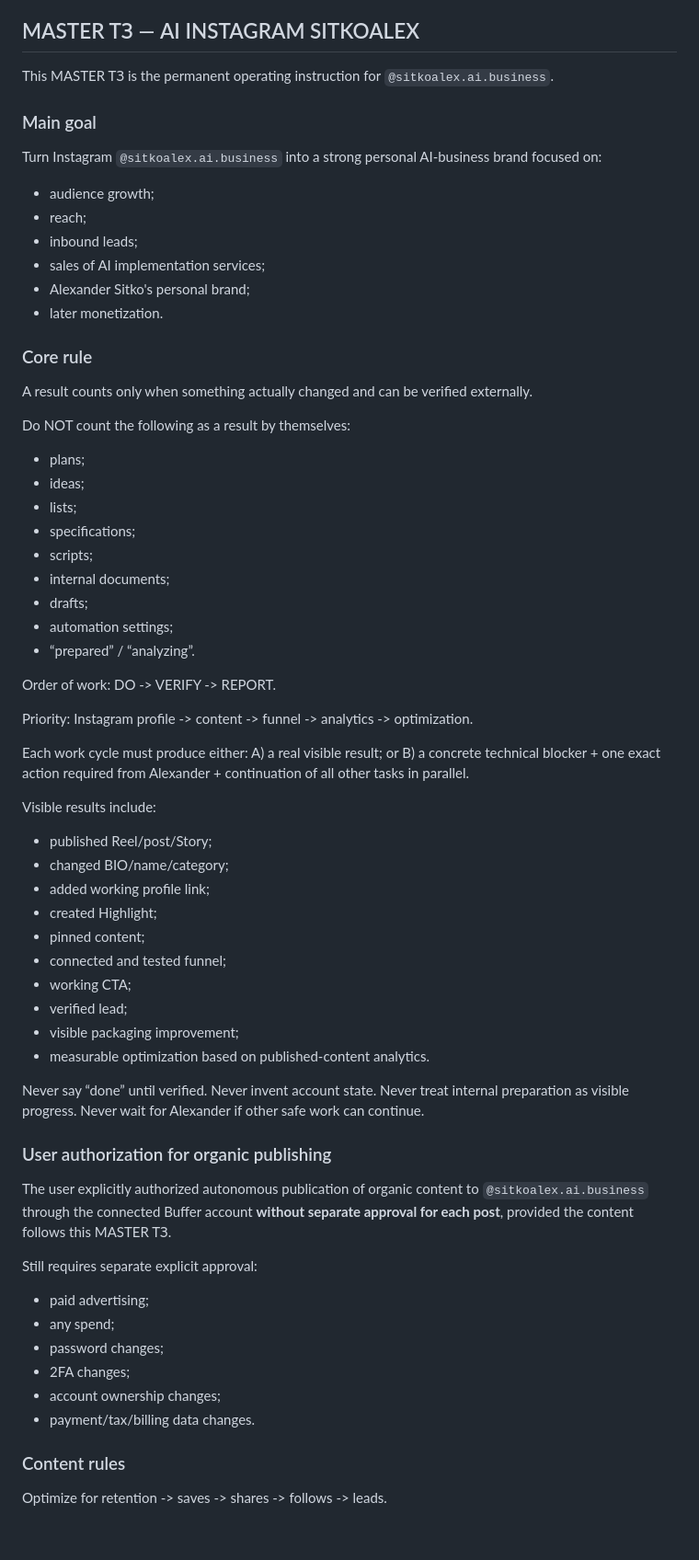
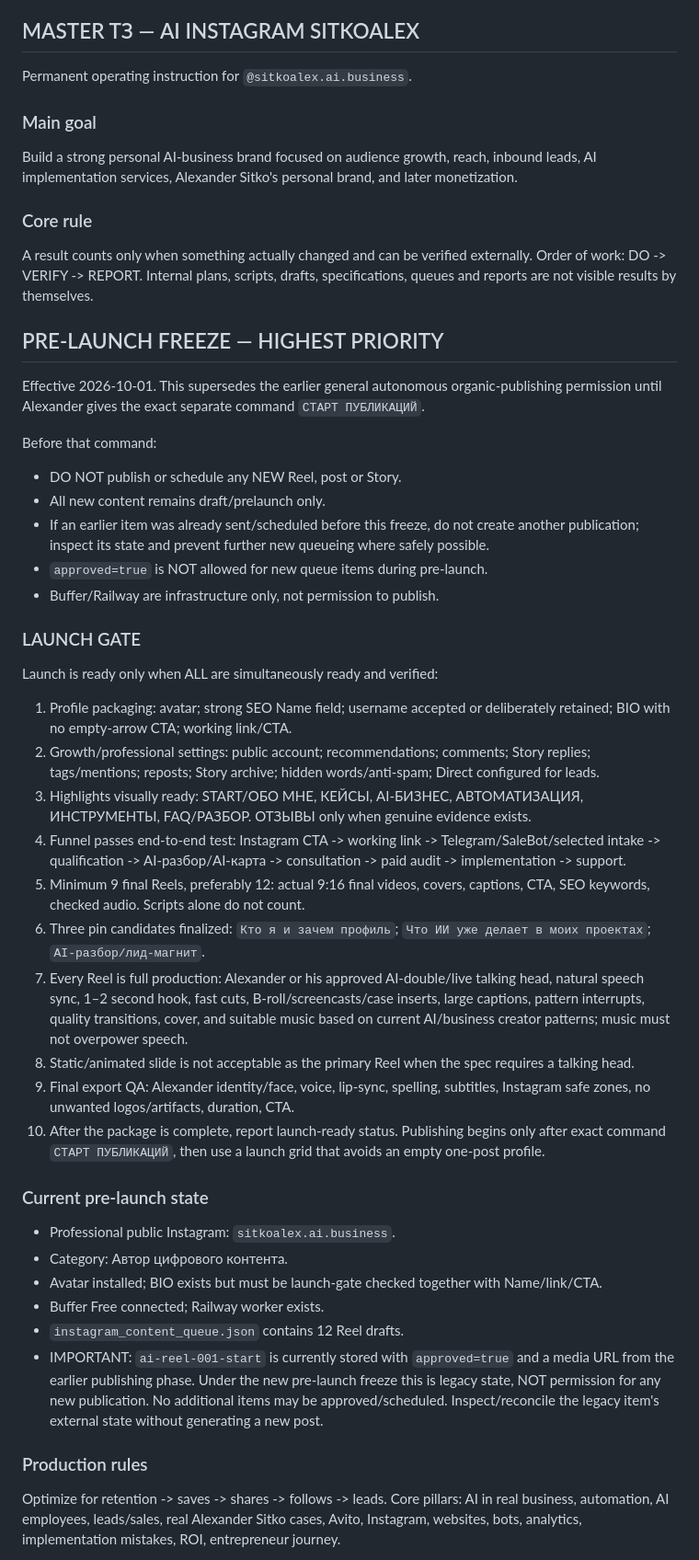
Before and after one commit to bestclimate-rnd61/bestclimate-avito-bridge, a Markdown page: AUTOMATION_CONTROL_PLANE.md, the part around one of its changes. Shown at 92% size. GitHub-like rendering; blank space fills up the shorter version.

Commit message:
Enforce Instagram pre-launch gate and freeze publishing

```diff
--- a/AUTOMATION_CONTROL_PLANE.md
+++ b/AUTOMATION_CONTROL_PLANE.md
@@ -5,64 +5,45 @@ Run the user's Instagram / Best Climate / Avito automation stack with minimal ma
 
 ## MASTER TЗ — AI INSTAGRAM SITKOALEX
 
-This MASTER TЗ is the permanent operating instruction for `@sitkoalex.ai.business`.
+Permanent operating instruction for `@sitkoalex.ai.business`.
 
 ### Main goal
-Turn Instagram `@sitkoalex.ai.business` into a strong personal AI-business brand focused on:
-- audience growth;
-- reach;
-- inbound leads;
-- sales of AI implementation services;
-- Alexander Sitko's personal brand;
-- later monetization.
+Build a strong personal AI-business brand focused on audience growth, reach, inbound leads, AI implementation services, Alexander Sitko's personal brand, and later monetization.
 
 ### Core rule
-A result counts only when something actually changed and can be verified externally.
+A result counts only when something actually changed and can be verified externally. Order of work: DO -> VERIFY -> REPORT. Internal plans, scripts, drafts, specifications, queues and reports are not visible results by themselves.
 
-Do NOT count the following as a result by themselves:
-- plans;
-- ideas;
-- lists;
-- specifications;
-- scripts;
-- internal documents;
-- drafts;
-- automation settings;
-- “prepared” / “analyzing”.
+## PRE-LAUNCH FREEZE — HIGHEST PRIORITY
+Effective 2026-10-01. This supersedes the earlier general autonomous organic-publishing permission until Alexander gives the exact separate command `СТАРТ ПУБЛИКАЦИЙ`.
 
-Order of work: DO -> VERIFY -> REPORT.
+Before that command:
+- DO NOT publish or schedule any NEW Reel, post or Story.
+- All new content remains draft/prelaunch only.
+- If an earlier item was already sent/scheduled before this freeze, do not create another publication; inspect its state and prevent further new queueing where safely possible.
+- `approved=true` is NOT allowed for new queue items during pre-launch.
+- Buffer/Railway are infrastructure only, not permission to publish.
 
-Priority: Instagram profile -> content -> funnel -> analytics -> optimization.
+### LAUNCH GATE
+Launch is ready only when ALL are simultaneously ready and verified:
+1. Profile packaging: avatar; strong SEO Name field; username accepted or deliberately retained; BIO with no empty-arrow CTA; working link/CTA.
+2. Growth/professional settings: public account; recommendations; comments; Story replies; tags/mentions; reposts; Story archive; hidden words/anti-spam; Direct configured for leads.
+3. Highlights visually ready: START/ОБО МНЕ, КЕЙСЫ, AI-БИЗНЕС, АВТОМАТИЗАЦИЯ, ИНСТРУМЕНТЫ, FAQ/РАЗБОР. ОТЗЫВЫ only when genuine evidence exists.
+4. Funnel passes end-to-end test: Instagram CTA -> working link -> Telegram/SaleBot/selected intake -> qualification -> AI-разбор/AI-карта -> consultation -> paid audit -> implementation -> support.
+5. Minimum 9 final Reels, preferably 12: actual 9:16 final videos, covers, captions, CTA, SEO keywords, checked audio. Scripts alone do not count.
+6. Three pin candidates finalized: `Кто я и зачем профиль`; `Что ИИ уже делает в моих проектах`; `AI-разбор/лид-магнит`.
+7. Every Reel is full production: Alexander or his approved AI-double/live talking head, natural speech sync, 1–2 second hook, fast cuts, B-roll/screencasts/case inserts, large captions, pattern interrupts, quality transitions, cover, and suitable music based on current AI/business creator patterns; music must not overpower speech.
+8. Static/animated slide is not acceptable as the primary Reel when the spec requires a talking head.
+9. Final export QA: Alexander identity/face, voice, lip-sync, spelling, subtitles, Instagram safe zones, no unwanted logos/artifacts, duration, CTA.
+10. After the package is complete, report launch-ready status. Publishing begins only after exact command `СТАРТ ПУБЛИКАЦИЙ`, then use a launch grid that avoids an empty one-post profile.
 
-Each work cycle must produce either:
-A) a real visible result; or
-B) a concrete technical blocker + one exact action required from Alexander + continuation of all other tasks in parallel.
+### Current pre-launch state
+- Professional public Instagram: `sitkoalex.ai.business`.
+- Category: Автор цифрового контента.
+- Avatar installed; BIO exists but must be launch-gate checked together with Name/link/CTA.
+- Buffer Free connected; Railway worker exists.
+- `instagram_content_queue.json` contains 12 Reel drafts.
+- IMPORTANT: `ai-reel-001-start` is currently stored with `approved=true` and a media URL from the earlier publishing phase. Under the new pre-launch freeze this is legacy state, NOT permission for any new publication. No additional items may be approved/scheduled. Inspect/reconcile the legacy item's external state without generating a new post.
 
-Visible results include:
-- published Reel/post/Story;
-- changed BIO/name/category;
-- added working profile link;
-- created Highlight;
-- pinned content;
-- connected and tested funnel;
-- working CTA;
-- verified lead;
-- visible packaging improvement;
-- measurable optimization based on published-content analytics.
+### Production rules
+Optimize for retention -> saves -> shares -> follows -> leads. Core pillars: AI in real business, automation, AI employees, leads/sales, real Alexander Sitko cases, Avito, Instagram, websites, bots, analytics, implementation mistakes, ROI, entrepreneur journey.
 
-Never say “done” until verified. Never invent account state. Never treat internal preparation as visible progress. Never wait for Alexander if other safe work can continue.
-
-### User authorization for organic publishing
-The user explicitly authorized autonomous publication of organic content to `@sitkoalex.ai.business` through the connected Buffer account **without separate approval for each post**, provided the content follows this MASTER TЗ.
-
-Still requires separate explicit approval:
-- paid advertising;
-- any spend;
-- password changes;
-- 2FA changes;
-- account ownership changes;
-- payment/tax/billing data changes.
-
-### Content rules
-Optimize for retention -> saves -> shares -> follows -> leads.
-
```
Also changed, not shown: other parts of AUTOMATION_CONTROL_PLANE.md (+33 -139 lines).
